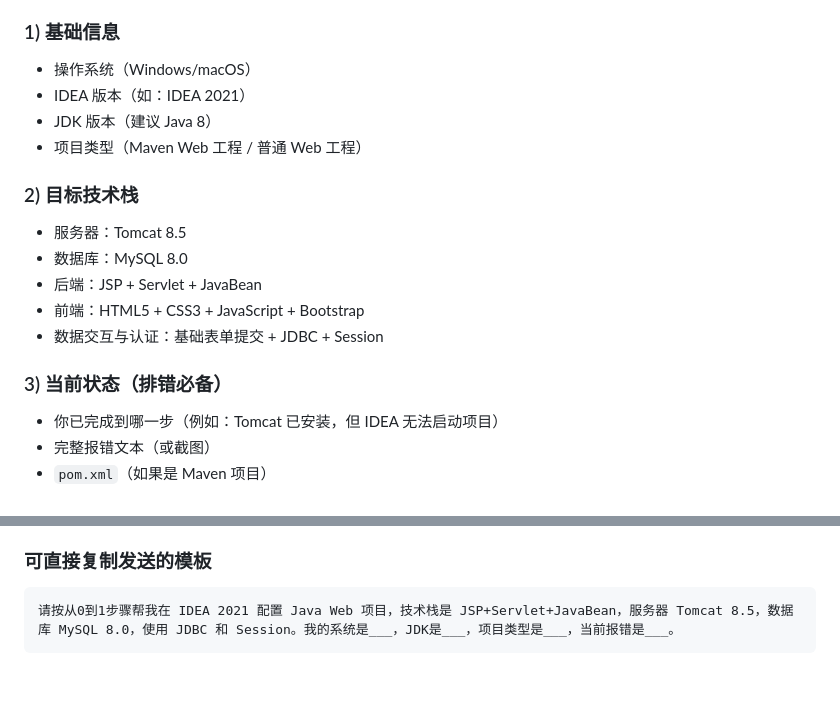
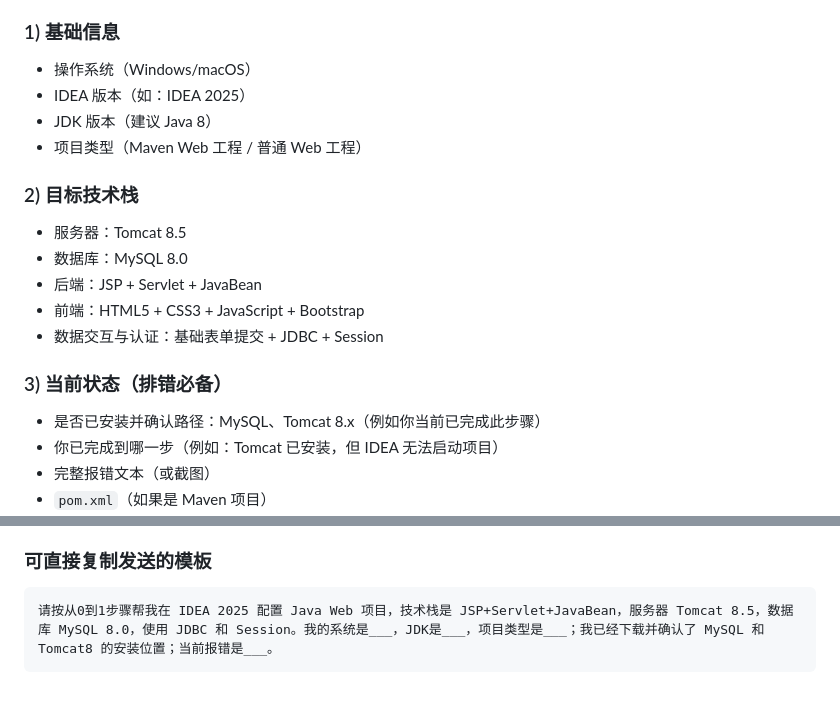
Before and after one commit to WANG754321/Liuyang, a Markdown page: Lunwen/README.md, 2 parts joined by grey strips. Drawn GitHub-style.

Commit message:
docs: update environment template for IDEA 2025 and installed mysql/tomcat status
Agent-Logs-Url: https://github.com/WANG754321/Liuyang/sessions/ecc5e89b-ce10-45d7-8f09-88ef3619cd15

Co-authored-by: WANG754321 <269899544+WANG754321@users.noreply.github.com>

````diff
--- a/Lunwen/README.md
+++ b/Lunwen/README.md
@@ -206,7 +206,7 @@ npm run dev
 
 ### 1) 基础信息
 - 操作系统（Windows/macOS）
-- IDEA 版本（如：IDEA 2021）
+- IDEA 版本（如：IDEA 2025）
 - JDK 版本（建议 Java 8）
 - 项目类型（Maven Web 工程 / 普通 Web 工程）
 
@@ -218,6 +218,7 @@ npm run dev
 - 数据交互与认证：基础表单提交 + JDBC + Session
 
 ### 3) 当前状态（排错必备）
+- 是否已安装并确认路径：MySQL、Tomcat 8.x（例如你当前已完成此步骤）
 - 你已完成到哪一步（例如：Tomcat 已安装，但 IDEA 无法启动项目）
 - 完整报错文本（或截图）
 - `pom.xml`（如果是 Maven 项目）
@@ -234,5 +235,5 @@ npm run dev
 ### 可直接复制发送的模板
 
 ```text
-请按从0到1步骤帮我在 IDEA 2021 配置 Java Web 项目，技术栈是 JSP+Servlet+JavaBean，服务器 Tomcat 8.5，数据库 MySQL 8.0，使用 JDBC 和 Session。我的系统是___，JDK是___，项目类型是___，当前报错是___。
+请按从0到1步骤帮我在 IDEA 2025 配置 Java Web 项目，技术栈是 JSP+Servlet+JavaBean，服务器 Tomcat 8.5，数据库 MySQL 8.0，使用 JDBC 和 Session。我的系统是___，JDK是___，项目类型是___；我已经下载并确认了 MySQL 和 Tomcat8 的安装位置；当前报错是___。
 ```
````
